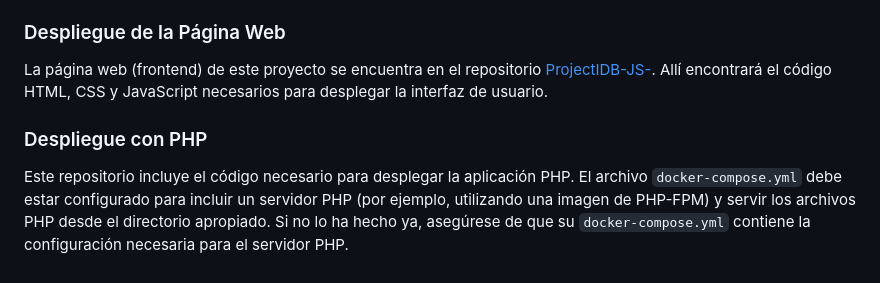
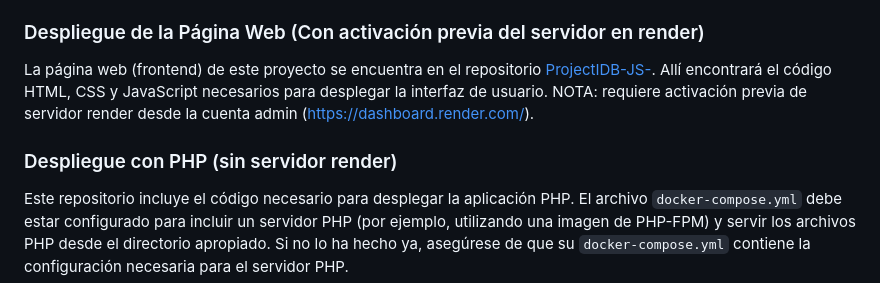
Before and after one commit to eChrls/ProjectIDB_SpringBootBranch, a Markdown page: README.md, the part around the change. Drawn GitHub-style.

```diff
--- a/README.md
+++ b/README.md
@@ -72,11 +72,12 @@ La aplicación PHP proporciona una interfaz web sencilla para el inicio de sesi
 *   Consulte los registros de los contenedores Docker para solucionar cualquier problema durante el proceso de despliegue.
 *   La anotación `@CrossOrigin("https://idbproject.netlify.app")` en `WebController.java` permite las peticiones de origen cruzado desde ese origen específico. Asegúrese de que esto esté configurado correctamente para el dominio de su frontend. La anotación `@CrossOrigin` en el método `delAlumn` no está cerrada correctamente, debería ser `@CrossOrigin(origins = "https://idbproject.netlify.app/table.html")`.
 
-### Despliegue de la Página Web
+### Despliegue de la Página Web (Con activación previa del servidor en render)
 
 La página web (frontend) de este proyecto se encuentra en el repositorio [ProjectIDB-JS-](https://github.com/eChrls/ProjectIDB-JS-.git). Allí encontrará el código HTML, CSS y JavaScript necesarios para desplegar la interfaz de usuario.
+NOTA: requiere activación previa de servidor render desde la cuenta admin (https://dashboard.render.com/).
 
-### Despliegue con PHP
+### Despliegue con PHP (sin servidor render)
 
 Este repositorio incluye el código necesario para desplegar la aplicación PHP. El archivo `docker-compose.yml` debe estar configurado para incluir un servidor PHP (por ejemplo, utilizando una imagen de PHP-FPM) y servir los archivos PHP desde el directorio apropiado. Si no lo ha hecho ya, asegúrese de que su `docker-compose.yml` contiene la configuración necesaria para el servidor PHP.
 
```
